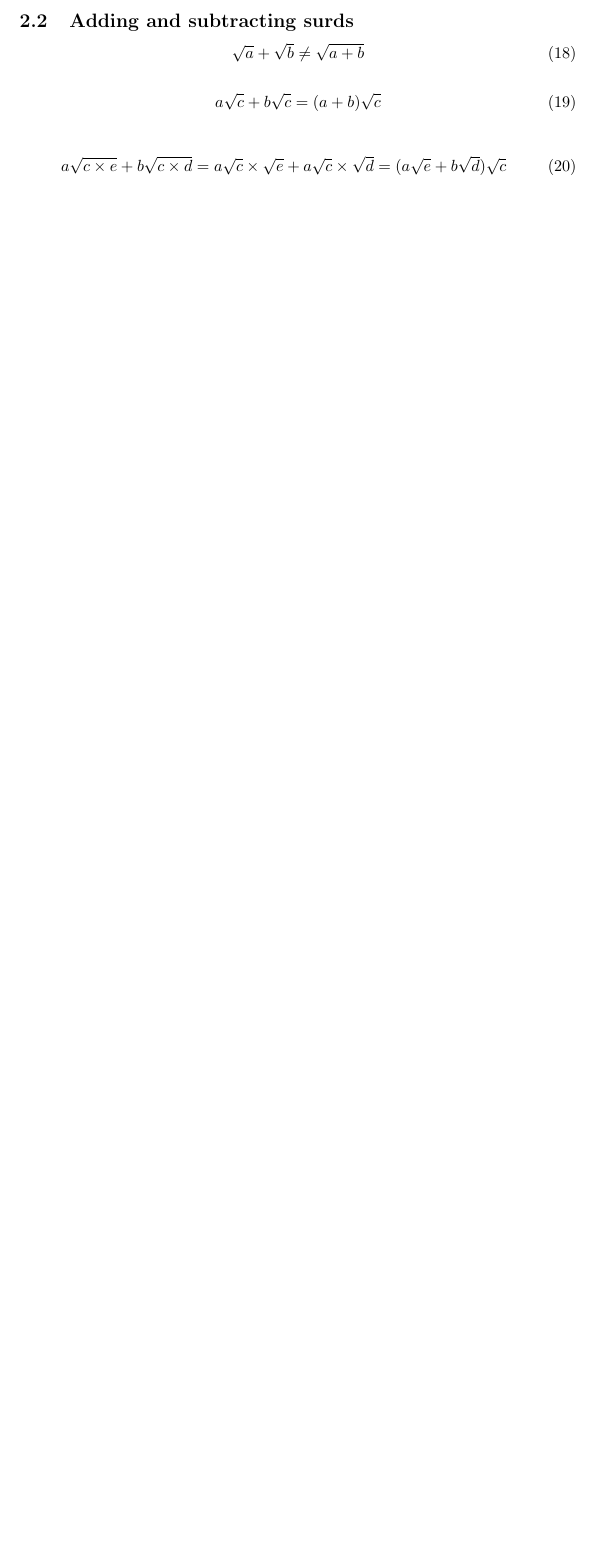
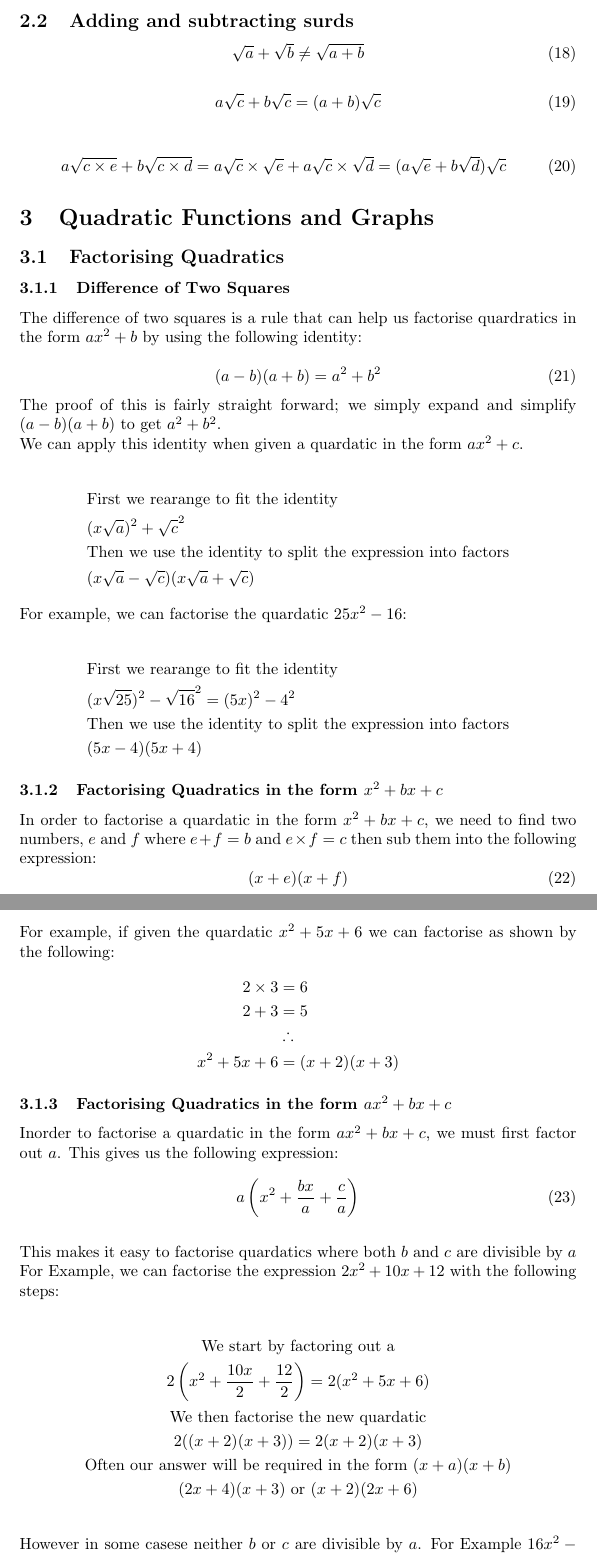
Before and after one commit to Ella-0/maths-notes, a LaTeX document (prep.tex): part of page 3 of 3 before the commit and two parts of pages 3 and 4 of 4 after it, the two joined at a grey line, cut so that both start at the same text, the shorter picture padded with empty space. Compiled offline with pdfLaTeX.

Commit message:
More stuffs >w<

```diff
--- a/prep.tex
+++ b/prep.tex
@@ -151,3 +151,71 @@ A real number is any number that is not complex or imaginary. They are represent
 	 = (a\sqrt{e} + b\sqrt{d})\sqrt{c}
 \end{equation}
 
+\section{Quadratic Functions and Graphs}
+
+\subsection{Factorising Quadratics}
+
+\subsubsection{Difference of Two Squares}
+The difference of two squares is a rule that can help us
+factorise quardratics in the form $ax^2 + b$ by using the
+following identity:
+
+\begin{equation}
+	(a - b)(a + b) = a^2 + b^2
+\end{equation}
+The proof of this is fairly straight forward; we simply expand and simplify $(a - b)(a + b)$ to get $a^2 + b^2$.
+\\
+We can apply this identity when given a quardatic in the form $ax^2 + c$.
+
+\begin{align*}
+	&\text{First we rearange to fit the identity}\\
+	&(x\sqrt{a})^2 + \sqrt{c}^2\\
+	&\text{Then we use the identity to split the expression into factors}\\
+	&(x\sqrt{a} - \sqrt{c})(x\sqrt{a} + \sqrt{c})
+\end{align*}
+For example, we can factorise the quardatic $25x^2 - 16$:
+
+\begin{align*}
+	&\text{First we rearange to fit the identity}\\
+	&(x\sqrt{25})^2 - \sqrt{16}^2 = (5x)^2 - 4^2\\
+	&\text{Then we use the identity to split the expression into factors}\\
+	&(5x - 4)(5x + 4)
+\end{align*}
+
+\subsubsection{Factorising Quadratics in the form $x^2 + bx + c$}
+In order to factorise a quardatic in the form $x^2 + bx + c$,
+we need to find two numbers, $e$ and $f$ where $e + f = b$ and
+$e \times f = c$ then sub them into the following expression:
+\begin{equation}
+	(x + e)(x + f)
+\end{equation}
+\\
+For example, if given the quardatic $x^2 + 5x + 6$ we can factorise as shown by the following:
+\begin{align*}
+	2 \times 3 &= 6 \\
+	2 + 3 &= 5 \\
+	&\therefore \\
+	x^2 + 5x + 6 &= (x + 2)(x + 3)
+\end{align*}
+
+\subsubsection{Factorising Quadratics in the form $ax^2 + bx + c$}
+Inorder to factorise a quardatic in the form $ax^2 + bx +c$, we must first factor out $a$.
+This gives us the following expression:
+\begin{equation}
+	a\left(x^2 + \frac{bx}{a} + \frac{c}{a} \right)
+\end{equation}
+\\
+This makes it easy to factorise quardatics where both $b$ and $c$ are divisible by $a$
+For Example, we can factorise the expression $2x^2 + 10x + 12$ with the following steps:
+
+\begin{gather*}
+	\text{We start by factoring out a}\\
+	2\left(x^2 + \frac{10x}{2} + \frac{12}{2} \right) = 2(x^2 + 5x + 6)\\
+	\text{We then factorise the new quardatic}\\
+	2((x+2)(x+3)) = 2(x+2)(x+3)\\
+	\text{Often our answer will be required in the form $(x + a)(x + b)$}\\
+	(2x + 4)(x + 3) \text{ or } (x + 2)(2x + 6)
+\end{gather*}
+\\
+However in some casese neither $b$ or $c$ are divisible by $a$.
+For Example $16x^2 - 8x - 3$
```
Also changed, not shown: prep.tex (5 more changed lines).
